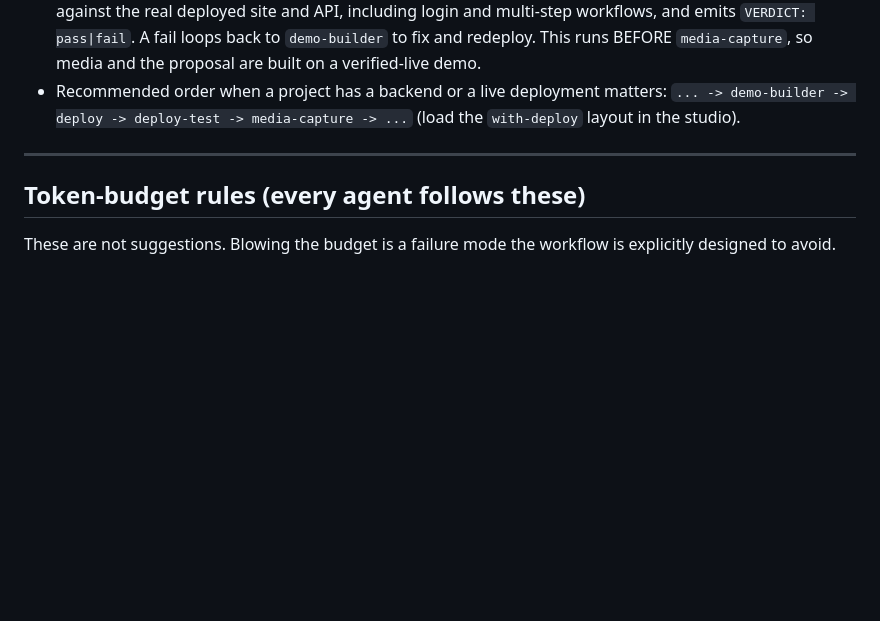
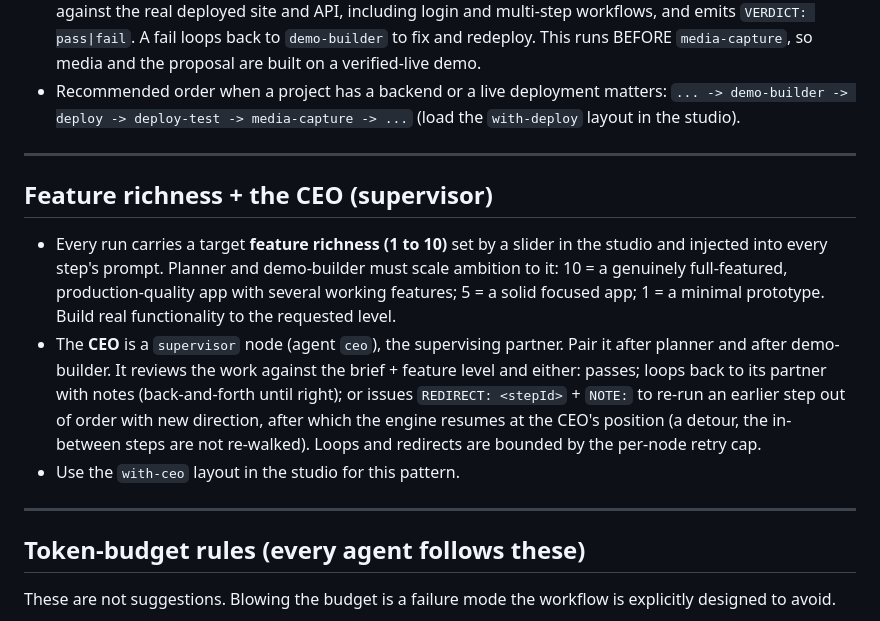
Before and after one commit to mwegter95/upwork-agentic-workflow, a Markdown page: CLAUDE.md, the part around the change. Drawn GitHub-style; blank space fills up the shorter version.

```diff
--- a/CLAUDE.md
+++ b/CLAUDE.md
@@ -175,6 +175,24 @@ never just static images.
 
 ---
 
+## Feature richness + the CEO (supervisor)
+
+- Every run carries a target **feature richness (1 to 10)** set by a slider in the
+  studio and injected into every step's prompt. Planner and demo-builder must
+  scale ambition to it: 10 = a genuinely full-featured, production-quality app
+  with several working features; 5 = a solid focused app; 1 = a minimal prototype.
+  Build real functionality to the requested level.
+- The **CEO** is a `supervisor` node (agent `ceo`), the supervising partner.
+  Pair it after planner and after demo-builder. It reviews the work against the
+  brief + feature level and either: passes; loops back to its partner with notes
+  (back-and-forth until right); or issues `REDIRECT: <stepId>` + `NOTE:` to re-run
+  an earlier step out of order with new direction, after which the engine resumes
+  at the CEO's position (a detour, the in-between steps are not re-walked). Loops
+  and redirects are bounded by the per-node retry cap.
+- Use the `with-ceo` layout in the studio for this pattern.
+
+---
+
 ## Token-budget rules (every agent follows these)
 
 These are not suggestions. Blowing the budget is a failure mode the workflow is
```
Also changed, not shown: .claude/agents/ceo.md (added, +38 -0 lines).
